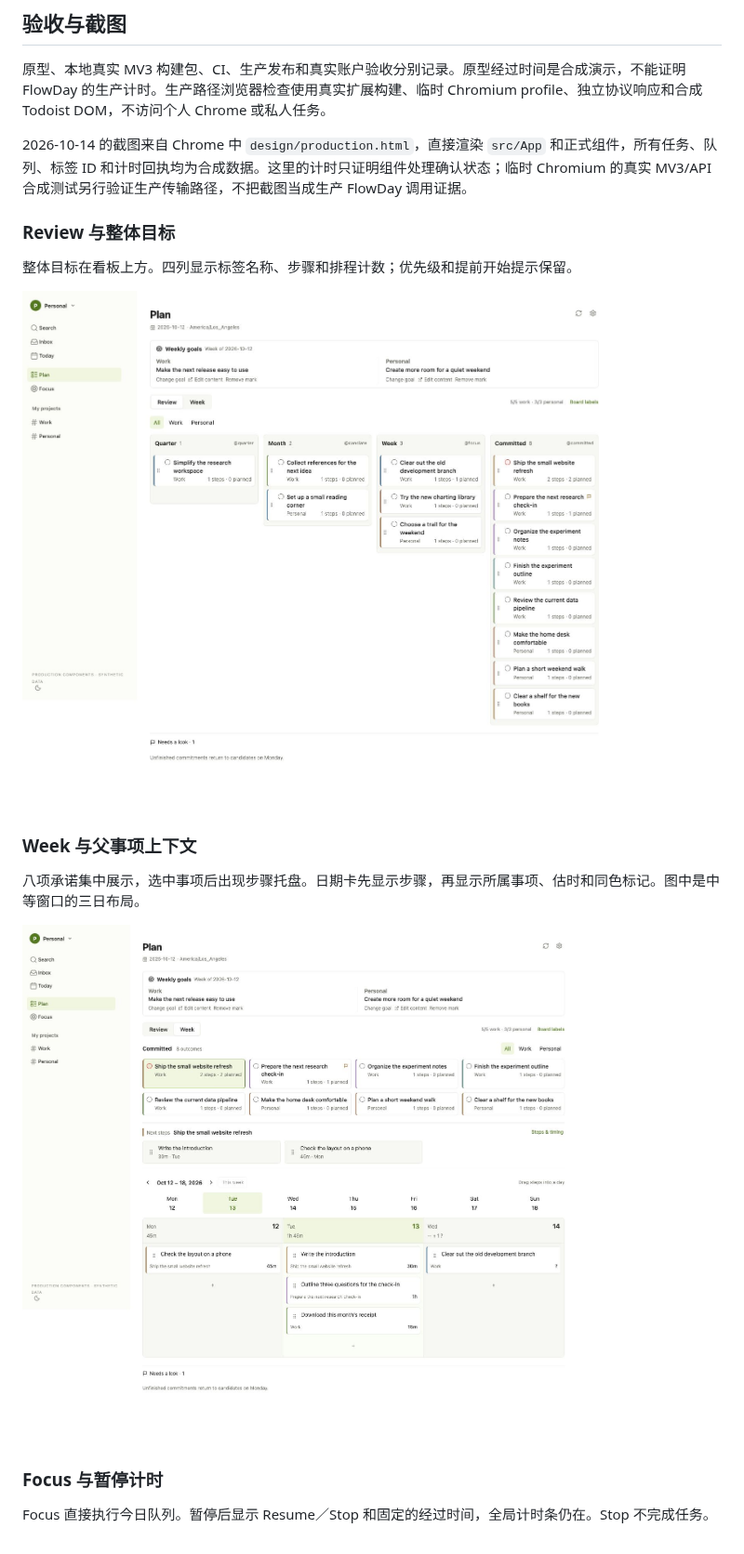
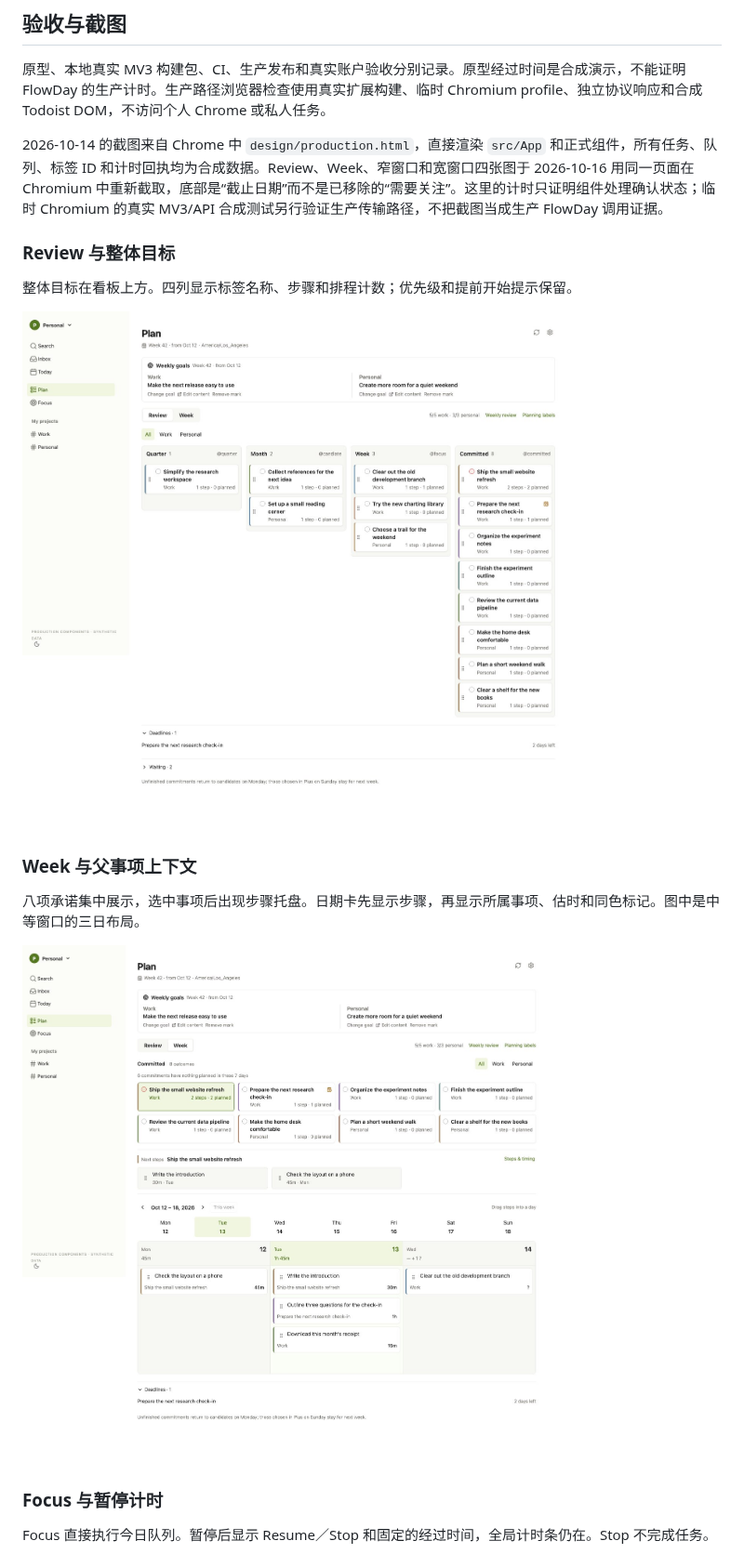
Before and after one commit to ziyixi/todofy, a Markdown page: todoist-plus/docs/planning-interface.md, the part around one of its changes. Shown at 93% size. Drawn GitHub-style; pictures changed too: todoist-plus/docs/images/planning-review.jpg, todoist-plus/docs/images/planning-week.jpg.

```diff
--- a/todoist-plus/docs/planning-interface.md
+++ b/todoist-plus/docs/planning-interface.md
@@ -238,7 +238,7 @@ background 持有连接口令，content script 只发送封闭的类型化消息
 
 原型、本地真实 MV3 构建包、CI、生产发布和真实账户验收分别记录。原型经过时间是合成演示，不能证明 FlowDay 的生产计时。生产路径浏览器检查使用真实扩展构建、临时 Chromium profile、独立协议响应和合成 Todoist DOM，不访问个人 Chrome 或私人任务。
 
-2026-10-14 的截图来自 Chrome 中 `design/production.html`，直接渲染 `src/App` 和正式组件，所有任务、队列、标签 ID 和计时回执均为合成数据。这里的计时只证明组件处理确认状态；临时 Chromium 的真实 MV3/API 合成测试另行验证生产传输路径，不把截图当成生产 FlowDay 调用证据。
+2026-10-14 的截图来自 Chrome 中 `design/production.html`，直接渲染 `src/App` 和正式组件，所有任务、队列、标签 ID 和计时回执均为合成数据。Review、Week、窄窗口和宽窗口四张图于 2026-10-16 用同一页面在 Chromium 中重新截取，底部是“截止日期”而不是已移除的“需要关注”。这里的计时只证明组件处理确认状态；临时 Chromium 的真实 MV3/API 合成测试另行验证生产传输路径，不把截图当成生产 FlowDay 调用证据。
 
 ### Review 与整体目标
 
```
Also changed, not shown: other parts of todoist-plus/docs/planning-interface.md (+7 -7 lines), HANDOFF.md (+9 -5 lines), docs/todoist-plus-verification.md (+24 -8 lines), todoist-plus/docs/images/planning-deadlines.jpg, todoist-plus/docs/images/planning-narrow.jpg, todoist-plus/docs/images/planning-week-wide.jpg.
